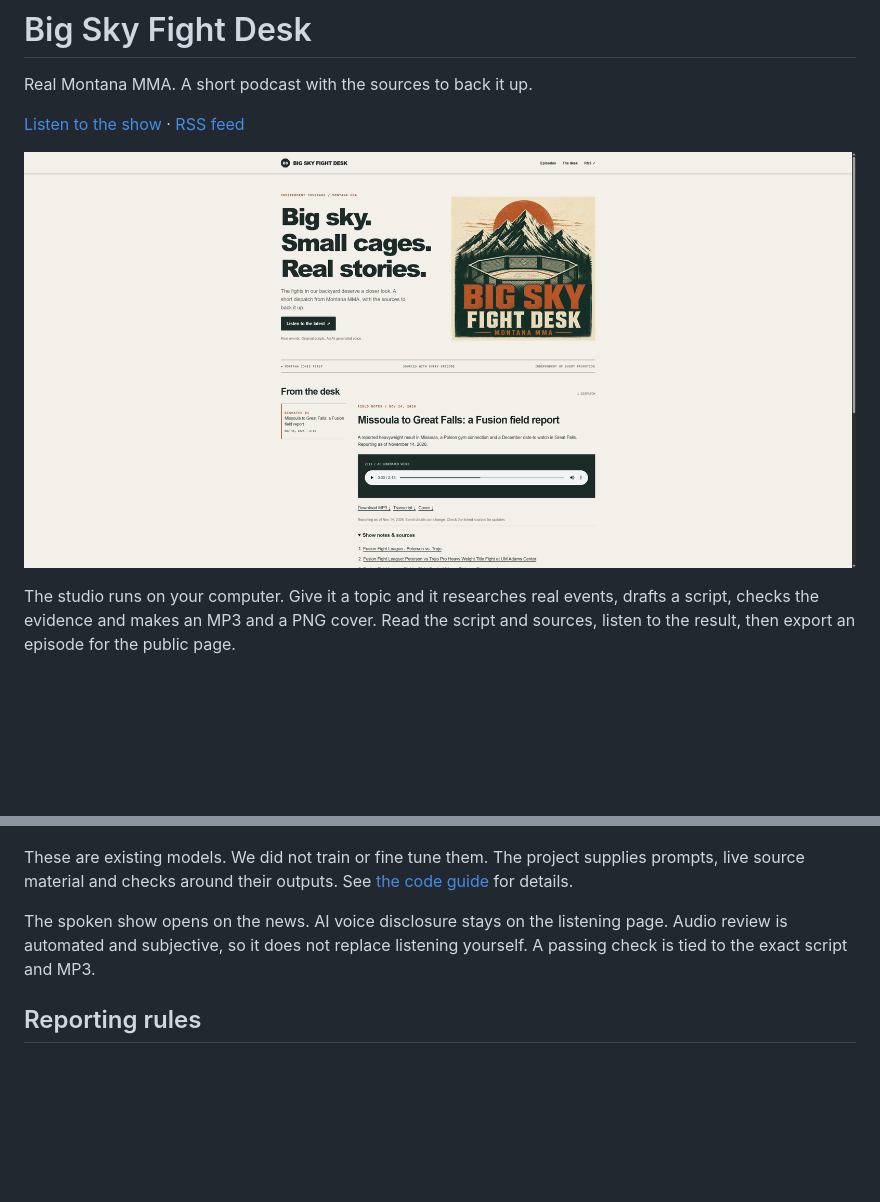
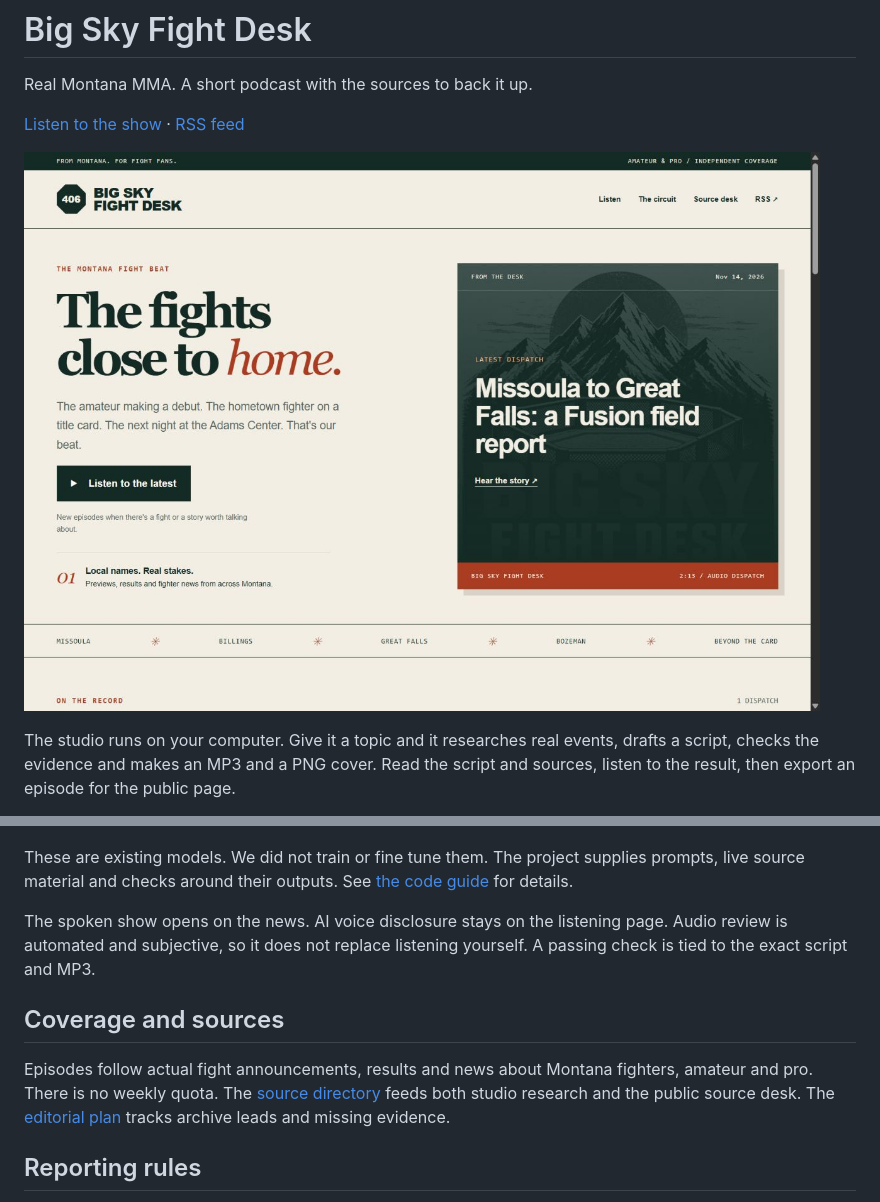
Before and after one commit to TaylorOD/big-sky-fight-desk, a Markdown page: README.md, 2 parts joined by grey strips. Rendered like a GitHub page; pictures changed too: docs/screenshots/fight-desk-desktop.jpg (added); blank space fills up the shorter version.

Commit message:
refresh the fight desk
adds the local fight layout and source desk

```diff
--- a/README.md
+++ b/README.md
@@ -4,7 +4,7 @@ Real Montana MMA. A short podcast with the sources to back it up.
 
 [Listen to the show](https://www.taylordorsett.com/big-sky-fight-desk/) · [RSS feed](https://www.taylordorsett.com/big-sky-fight-desk/feed.xml)
 
-![Big Sky Fight Desk listening page](docs/screenshots/listening.jpg)
+![Big Sky Fight Desk listening page](docs/screenshots/fight-desk-desktop.jpg)
 
 The studio runs on your computer. Give it a topic and it researches real events, drafts a script, checks the evidence and makes an MP3 and a PNG cover. Read the script and sources, listen to the result, then export an episode for the public page.
 
@@ -78,6 +78,10 @@ These are existing models. We did not train or fine tune them. The project suppl
 
 The spoken show opens on the news. AI voice disclosure stays on the listening page. Audio review is automated and subjective, so it does not replace listening yourself. A passing check is tied to the exact script and MP3.
 
+## Coverage and sources
+
+Episodes follow actual fight announcements, results and news about Montana fighters, amateur and pro. There is no weekly quota. The [source directory](public/sources.json) feeds both studio research and the public source desk. The [editorial plan](docs/editorial-plan.md) tracks archive leads and missing evidence.
+
 ## Reporting rules
 
 Start with Fusion Fight League and include other promoters when there is a sourced Montana connection. Do not mistake an old event listing for a current promotion schedule. Label MMA, boxing, kickboxing and bare knuckle separately.
```
Also changed, not shown: docs/validation.md (+7 -0 lines), docs/screenshots/fight-desk-mobile.jpg (added), docs/screenshots/source-desk-mobile.jpg (added), docs/screenshots/source-desk.jpg (added), 3 other files.
